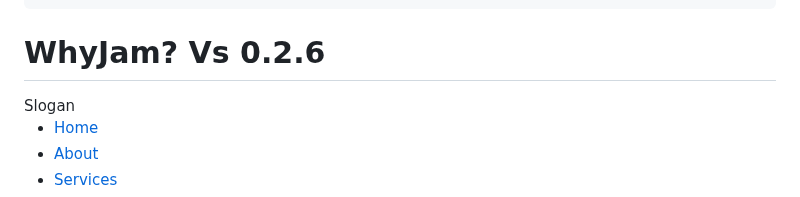
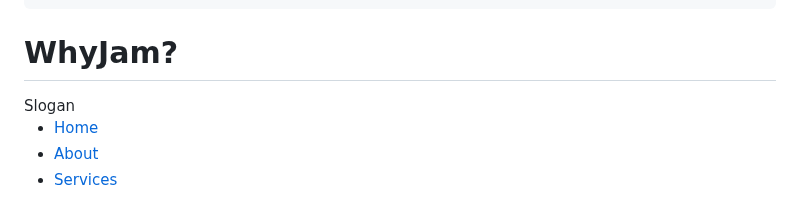
Before and after one commit to WhyJam/WhyJam.github.io, a Markdown page: README.md, the part around the change. Rendered like a GitHub page.

```diff
--- a/README.md
+++ b/README.md
@@ -135,7 +135,7 @@
 <body>
   <header class="header">
     <div class="container">
-      <h1>WhyJam? Vs 0.2.6</h1>
+      <h1>WhyJam?</h1>
       <p1>Slogan</p1>
     </div>
   </header>
```
